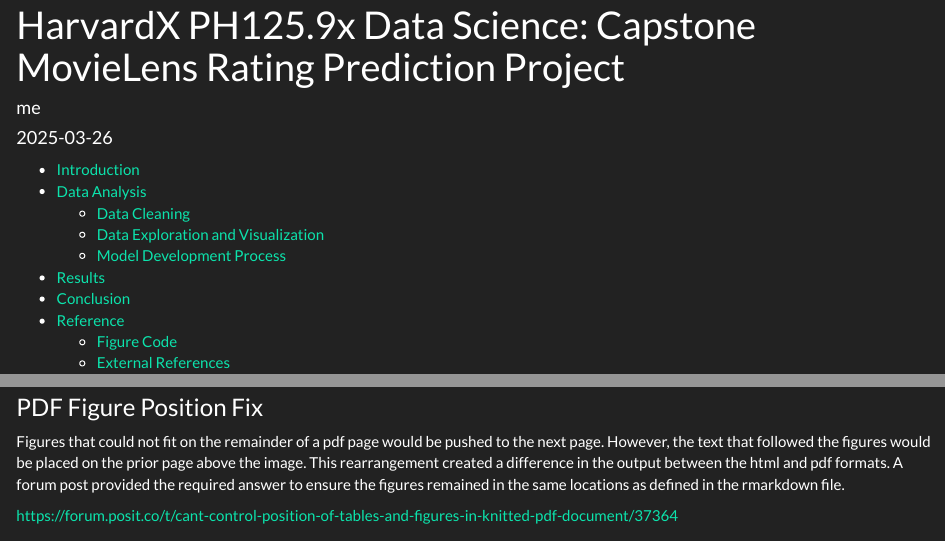
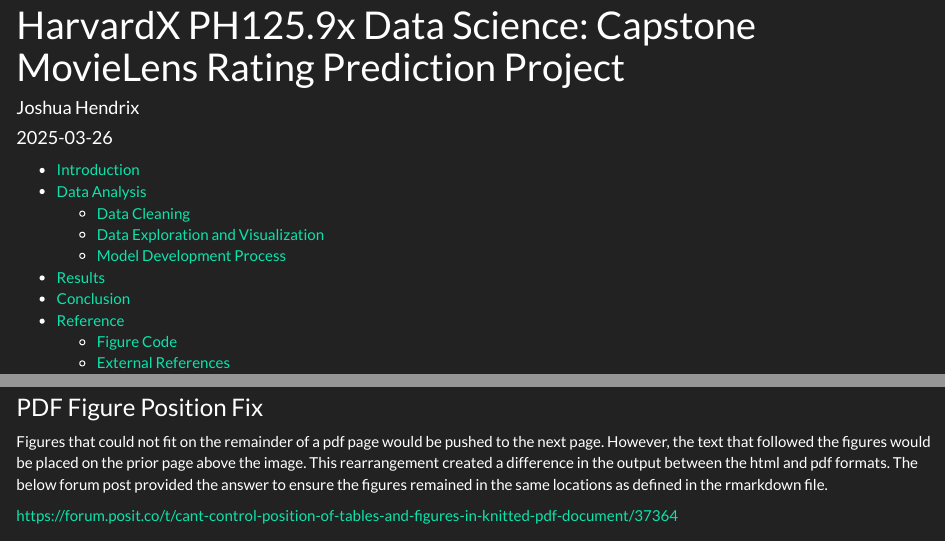
Before and after one commit to Aviian314/HarvardX_PH125.9x_Capstone, an R Markdown document (Movielens_Rating_Prediction/MovieLens_Rating_Prediction.Rmd): the page in a window 1100 px wide, from its top, and a second part further down, joined at a grey line. The pictures show the output file Movielens_Rating_Prediction/MovieLens_Rating_Prediction.html that the author committed with the source, opened offline.

Commit message:
Addess a few minor issues

```diff
--- a/Movielens_Rating_Prediction/MovieLens_Rating_Prediction.Rmd
+++ b/Movielens_Rating_Prediction/MovieLens_Rating_Prediction.Rmd
@@ -1,6 +1,6 @@
 ---
 title: "HarvardX PH125.9x Data Science: Capstone  \nMovieLens Rating Prediction Project"
-author: "me"
+author: "Joshua Hendrix"
 date: "`r Sys.Date()`"
 output:
   pdf_document:
@@ -305,6 +305,6 @@
 The following are references that assisted in creating this rmarkdown file used to generate both the html and pdf documents.
 
 ### PDF Figure Position Fix
-Figures that could not fit on the remainder of a pdf page would be pushed to the next page. However, the text that followed the figures would be placed on the prior page above the image. This rearrangement created a difference in the output between the html and pdf formats. A forum post provided the required answer to ensure the figures remained in the same locations as defined in the rmarkdown file.
+Figures that could not fit on the remainder of a pdf page would be pushed to the next page. However, the text that followed the figures would be placed on the prior page above the image. This rearrangement created a difference in the output between the html and pdf formats. The below forum post provided the answer to ensure the figures remained in the same locations as defined in the rmarkdown file.
 
 https://forum.posit.co/t/cant-control-position-of-tables-and-figures-in-knitted-pdf-document/37364
```
Also changed, not shown: Movielens_Rating_Prediction/MovieLens_Rating_Prediction.html, Movielens_Rating_Prediction/MovieLens_Rating_Prediction.pdf, Movielens_Rating_Prediction/MovieLens_Rating_Prediction.Rmd (2 more changed lines).
